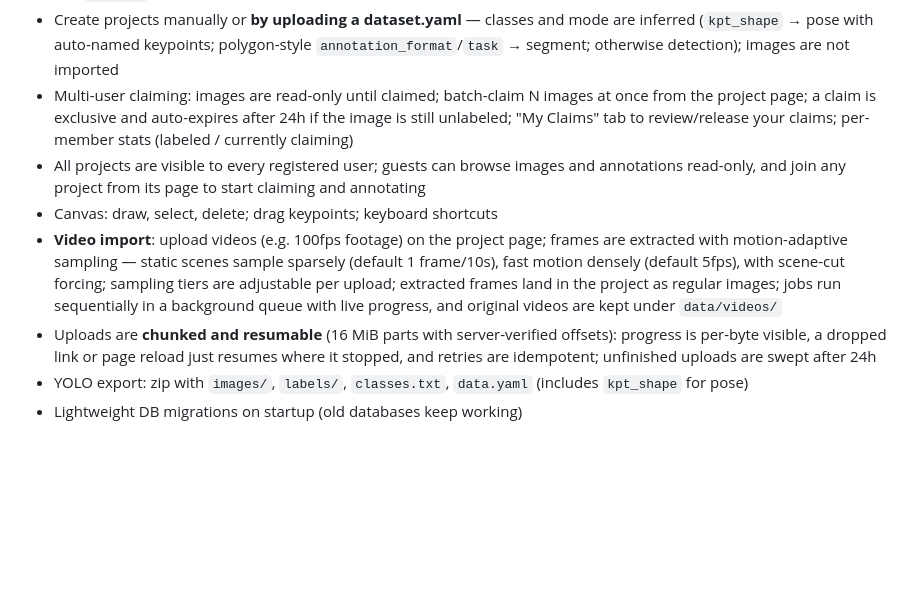
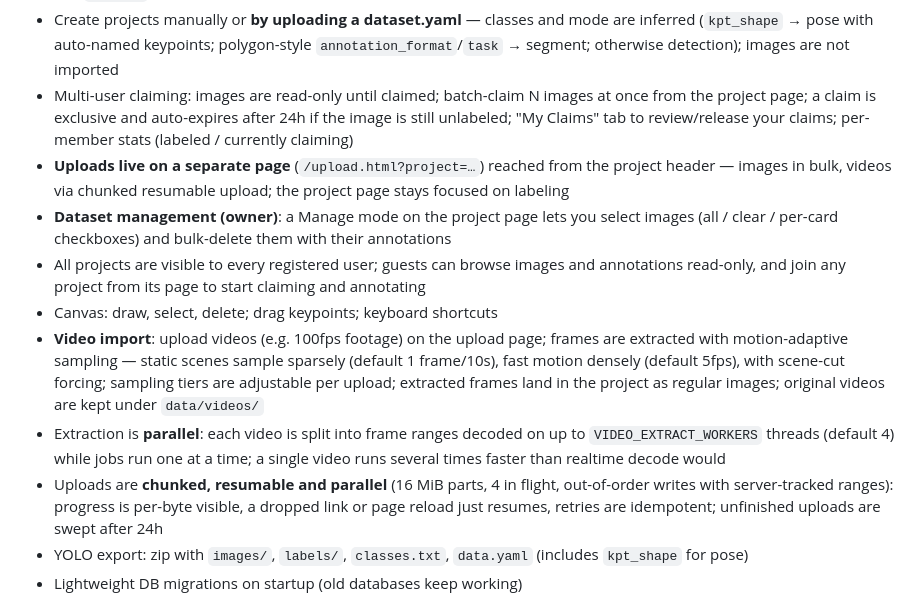
Before and after one commit to foreverCuSO4/Flash_Labeling, a Markdown page: README.md, the part around the change. Rendered like a GitHub page; blank space fills up the shorter version.

Commit message:
docs: upload page, dataset management and parallelism in README; auto-labeling notes

```diff
--- a/README.md
+++ b/README.md
@@ -58,10 +58,13 @@ python scripts/smoke_test.py http://host:port # against remote
   - `segment` — click-point polygons (vertex drag editing), exported as YOLO segment format
 - Create projects manually or **by uploading a dataset.yaml** — classes and mode are inferred (`kpt_shape` → pose with auto-named keypoints; polygon-style `annotation_format`/`task` → segment; otherwise detection); images are not imported
 - Multi-user claiming: images are read-only until claimed; batch-claim N images at once from the project page; a claim is exclusive and auto-expires after 24h if the image is still unlabeled; "My Claims" tab to review/release your claims; per-member stats (labeled / currently claiming)
+- **Uploads live on a separate page** (`/upload.html?project=…`) reached from the project header — images in bulk, videos via chunked resumable upload; the project page stays focused on labeling
+- **Dataset management (owner)**: a Manage mode on the project page lets you select images (all / clear / per-card checkboxes) and bulk-delete them with their annotations
 - All projects are visible to every registered user; guests can browse images and annotations read-only, and join any project from its page to start claiming and annotating
 - Canvas: draw, select, delete; drag keypoints; keyboard shortcuts
-- **Video import**: upload videos (e.g. 100fps footage) on the project page; frames are extracted with motion-adaptive sampling — static scenes sample sparsely (default 1 frame/10s), fast motion densely (default 5fps), with scene-cut forcing; sampling tiers are adjustable per upload; extracted frames land in the project as regular images; jobs run sequentially in a background queue with live progress, and original videos are kept under `data/videos/`
-- Uploads are **chunked and resumable** (16 MiB parts with server-verified offsets): progress is per-byte visible, a dropped link or page reload just resumes where it stopped, and retries are idempotent; unfinished uploads are swept after 24h
+- **Video import**: upload videos (e.g. 100fps footage) on the upload page; frames are extracted with motion-adaptive sampling — static scenes sample sparsely (default 1 frame/10s), fast motion densely (default 5fps), with scene-cut forcing; sampling tiers are adjustable per upload; extracted frames land in the project as regular images; original videos are kept under `data/videos/`
+- Extraction is **parallel**: each video is split into frame ranges decoded on up to `VIDEO_EXTRACT_WORKERS` threads (default 4) while jobs run one at a time; a single video runs several times faster than realtime decode would
+- Uploads are **chunked, resumable and parallel** (16 MiB parts, 4 in flight, out-of-order writes with server-tracked ranges): progress is per-byte visible, a dropped link or page reload just resumes, retries are idempotent; unfinished uploads are swept after 24h
 - YOLO export: zip with `images/`, `labels/`, `classes.txt`, `data.yaml` (includes `kpt_shape` for pose)
 - Lightweight DB migrations on startup (old databases keep working)
 
```
Also changed, not shown: docs/auto_labeling.md (added, +5 -0 lines).
